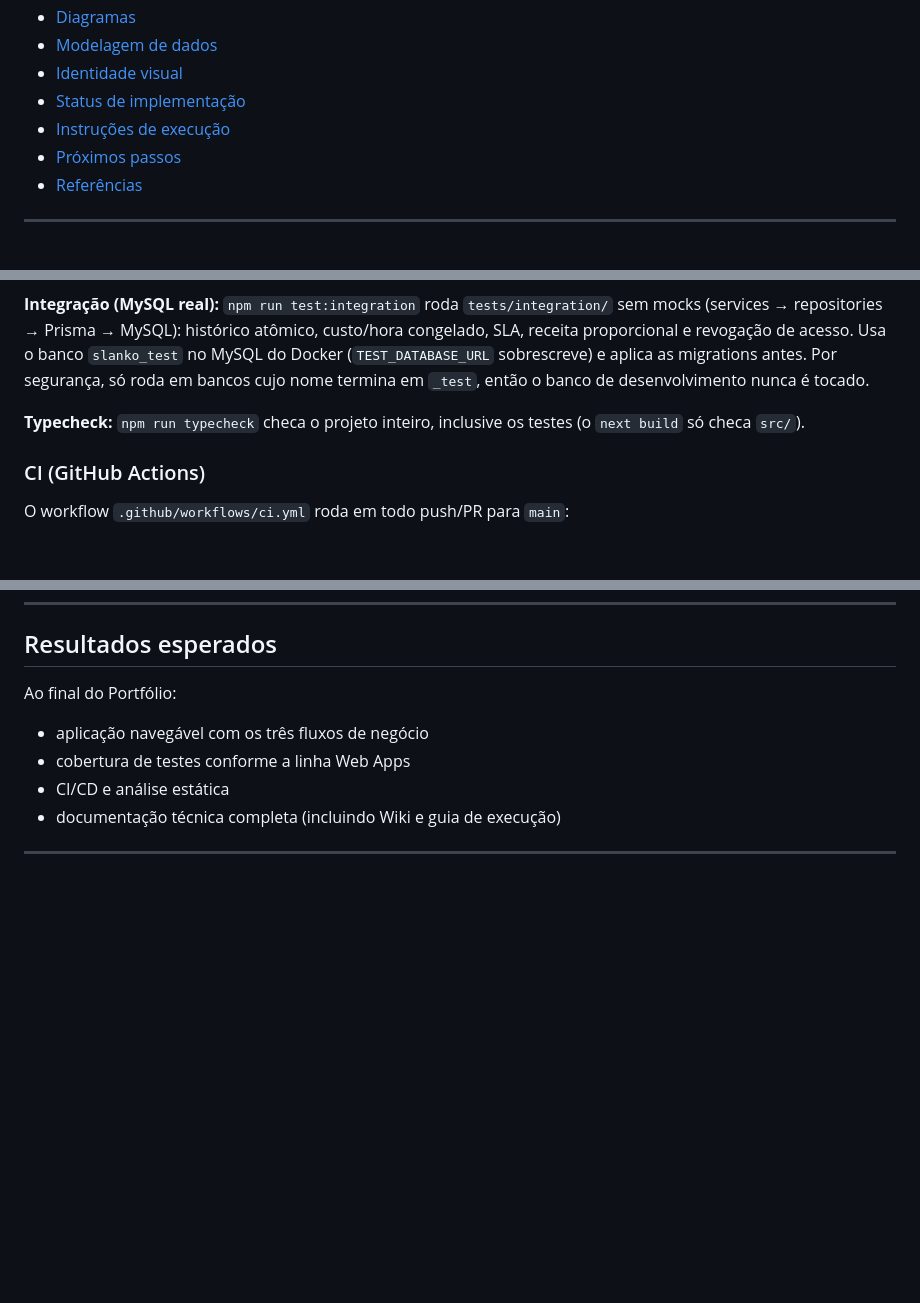
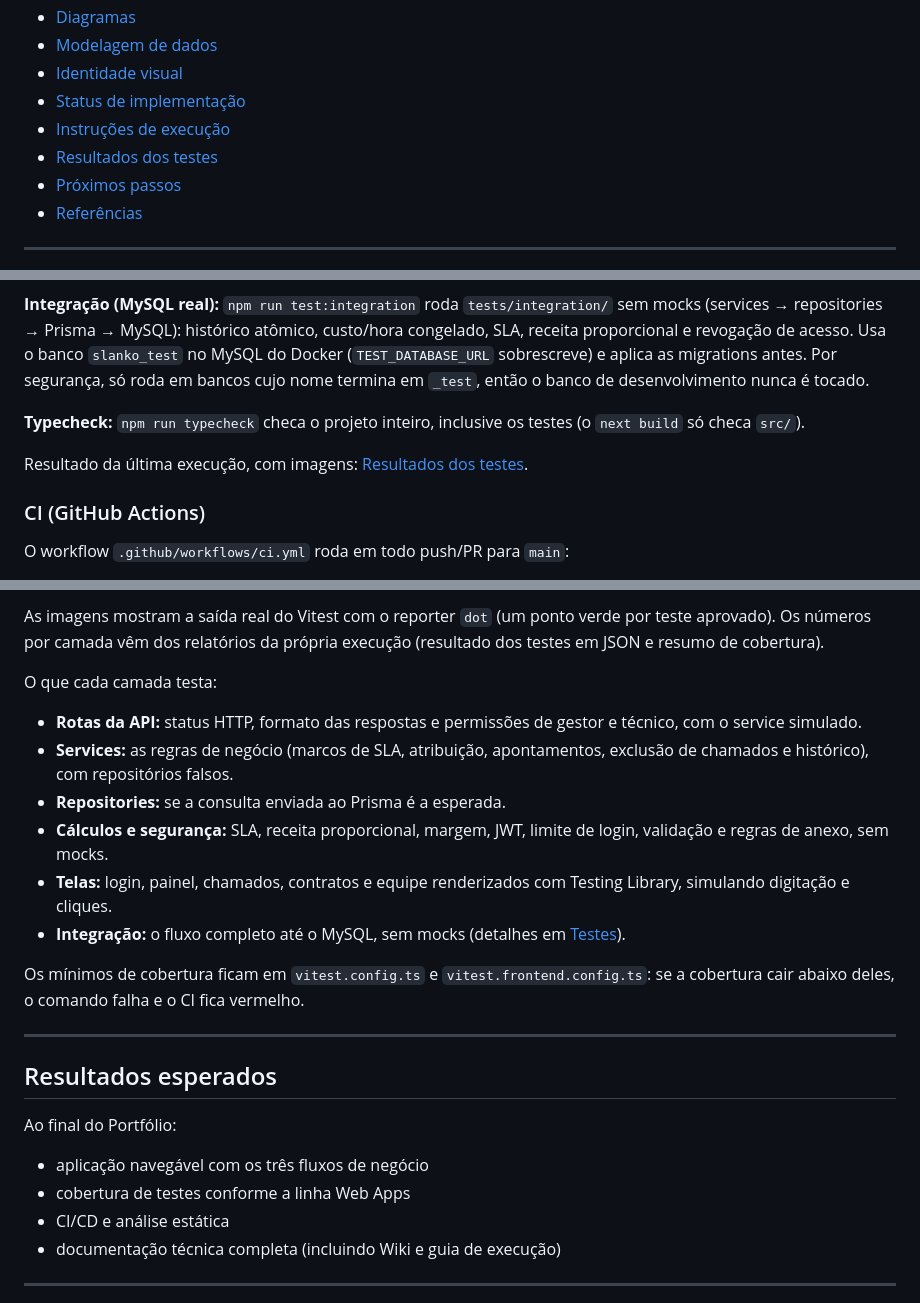
Before and after one commit to MiguelRBTT/slanko, a Markdown page: README.md, 3 parts joined by grey strips. GitHub-like rendering; blank space fills up the shorter version.

```diff
--- a/README.md
+++ b/README.md
@@ -24,6 +24,7 @@ Sistema web para gestão de contratos de suporte técnico com análise de SLA e
 * [Identidade visual](#identidade-visual)
 * [Status de implementação](#status-de-implementação)
 * [Instruções de execução](#instruções-de-execução)
+* [Resultados dos testes](#resultados-dos-testes)
 * [Próximos passos](#próximos-passos)
 * [Referências](#referências)
 
@@ -487,6 +488,8 @@ Escopos em `vitest.coverage.ts`. Testes de UI em `tests/frontend/` (jsdom + Test
 
 **Typecheck:** `npm run typecheck` checa o projeto inteiro, inclusive os testes (o `next build` só checa `src/`).
 
+Resultado da última execução, com imagens: [Resultados dos testes](#resultados-dos-testes).
+
 ### CI (GitHub Actions)
 
 O workflow `.github/workflows/ci.yml` roda em todo push/PR para `main`:
@@ -574,3 +591,18 @@ Limitações conhecidas: as métricas HTTP por rota (latência) não são coleta
+As imagens mostram a saída real do Vitest com o reporter `dot` (um ponto verde por teste aprovado). Os números por camada vêm dos relatórios da própria execução (resultado dos testes em JSON e resumo de cobertura).
+
+O que cada camada testa:
+
+* **Rotas da API:** status HTTP, formato das respostas e permissões de gestor e técnico, com o service simulado.
+* **Services:** as regras de negócio (marcos de SLA, atribuição, apontamentos, exclusão de chamados e histórico), com repositórios falsos.
+* **Repositories:** se a consulta enviada ao Prisma é a esperada.
+* **Cálculos e segurança:** SLA, receita proporcional, margem, JWT, limite de login, validação e regras de anexo, sem mocks.
+* **Telas:** login, painel, chamados, contratos e equipe renderizados com Testing Library, simulando digitação e cliques.
+* **Integração:** o fluxo completo até o MySQL, sem mocks (detalhes em [Testes](#testes)).
+
+Os mínimos de cobertura ficam em `vitest.config.ts` e `vitest.frontend.config.ts`: se a cobertura cair abaixo deles, o comando falha e o CI fica vermelho.
+
+---
+
 ## Resultados esperados
 
 Ao final do Portfólio:
```
Also changed, not shown: other parts of README.md (+14 -0 lines), docs/assets/testes-backend.png (added), docs/assets/testes-frontend.png (added).
